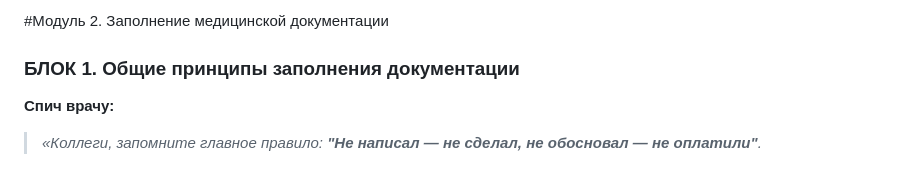
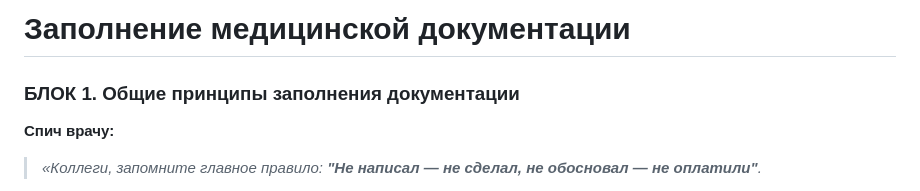
Before and after one commit to vdorlov/dms_ed_doc, a Markdown page: modul_2.md, the part around the change. Drawn GitHub-style.

```diff
--- a/modul_2.md
+++ b/modul_2.md
@@ -1,4 +1,4 @@
-#Модуль 2. Заполнение медицинской документации
+# Заполнение медицинской документации
 ### БЛОК 1. Общие принципы заполнения документации
 
 **Спич врачу:**
```
